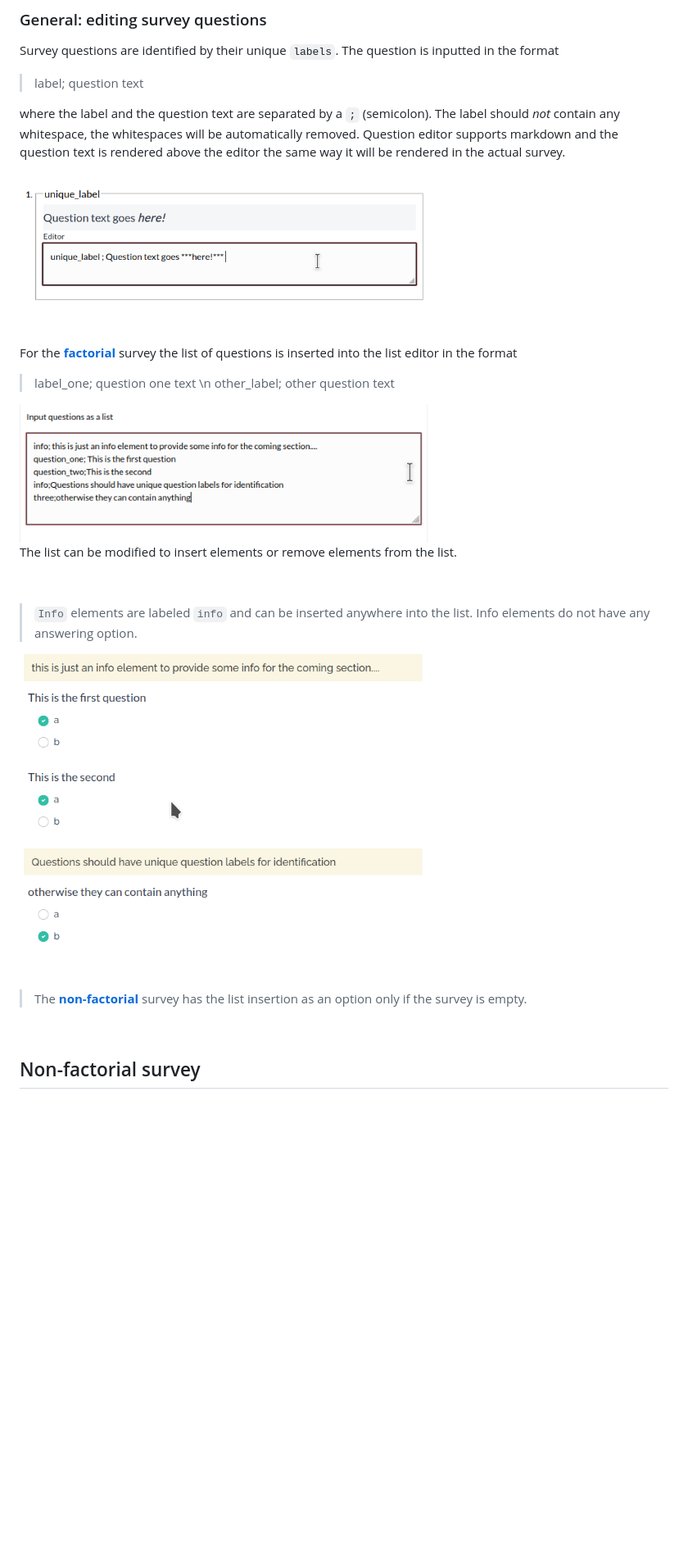
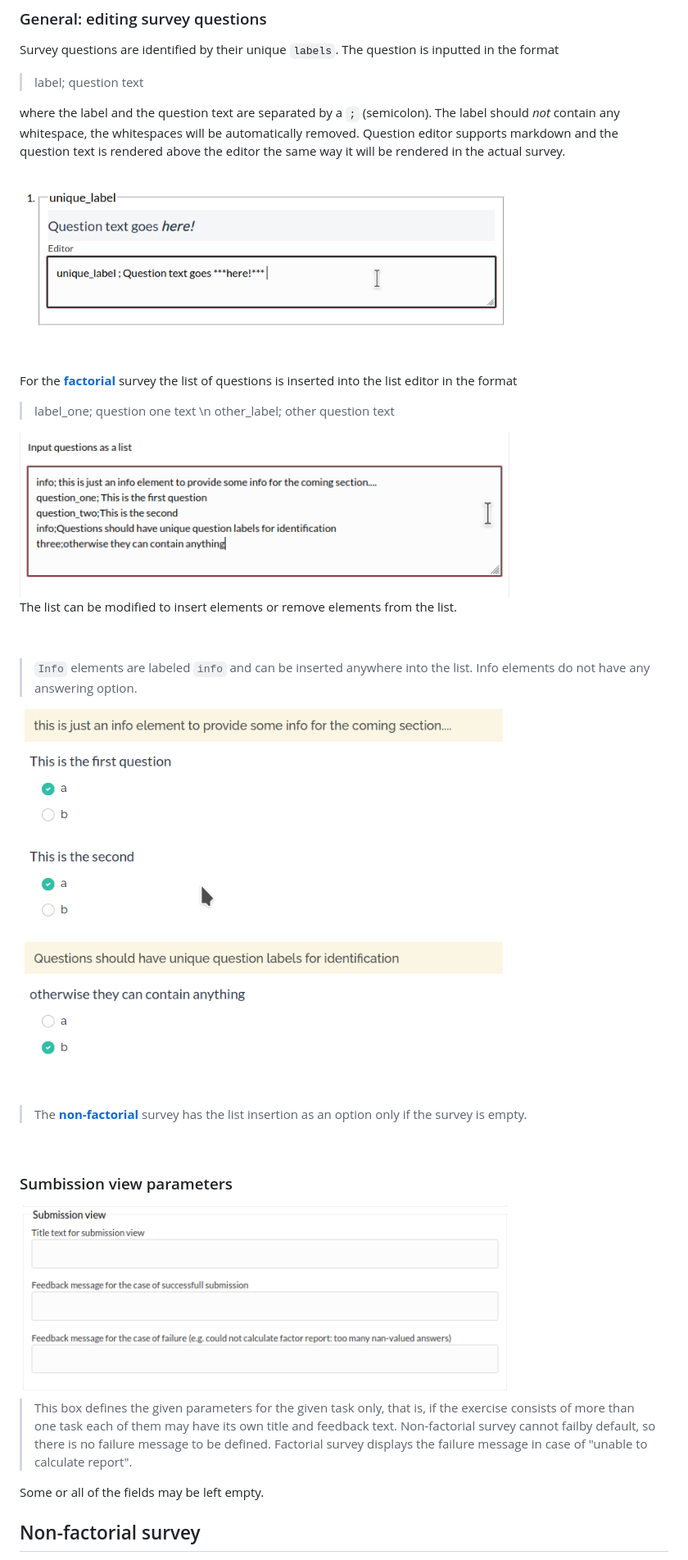
Before and after one commit to rage/factor-analysis-exercise-service, a Markdown page: docs/usermanual.md, the part around one of its changes. Shown at 82% size. Rendered like a GitHub page; pictures changed too: docs/imgs/submission_view_parameters.png (added); blank space fills up the shorter version.

Commit message:
add manual link to edit-view, some fixes

```diff
--- a/docs/usermanual.md
+++ b/docs/usermanual.md
@@ -25,14 +25,14 @@ Survey questions are identified by their unique `labels`. The question is inputt
 
 where the label and the question text are separated by a `;` (semicolon). The label should _not_ contain any whitespace, the whitespaces will be automatically removed. Question editor supports markdown and the question text is rendered above the editor the same way it will be rendered in the actual survey.
 
-<img src="./imgs/question_editor_example.png" width=500 position=left>
+<img src="./imgs/question_editor_example.png" width=600 position=left>
 <p>&nbsp;</p>
 
 For the [**factorial**](#factorial-survey) survey the list of questions is inserted into the list editor in the format
 
 > label_one; question one text \n other_label; other question text
 
-<img src="./imgs/question_list_editor.png" width=500 position=left>
+<img src="./imgs/question_list_editor.png" width=600 position=left>
 
 The list can be modified to insert elements or remove elements from the list.
 
@@ -40,13 +40,21 @@ The list can be modified to insert elements or remove elements from the list.
 
 > `Info` elements are labeled `info` and can be inserted anywhere into the list. Info elements do not have any answering option.
 
-<img src="./imgs/factorial_with_infos.png" width=500>
+<img src="./imgs/factorial_with_infos.png" width=600>
 <p>&nbsp;</p>
 
 > The [**non-factorial**](#non-factorial-survey) survey has the list insertion as an option only if the survey is empty.
 
 <p>&nbsp;</p>
 
+### Sumbission view parameters
+
+<img src="./imgs/submission_view_parameters.png" width=600 position=left>
+
+> This box defines the given parameters for the given task only, that is, if the exercise consists of more than one task each of them may have its own title and feedback text. Non-factorial survey cannot failby default, so there is no failure message to be defined. Factorial survey displays the failure message in case of "unable to calculate report".
+
+Some or all of the fields may be left empty.
+
 ## Non-factorial survey
 
 Either insert questions as a list to the list editor, or create a survey item one by one. Each question (survey item) is placed in its own box for editing. Once the label and question text are defined the selector for specifying the answer type will be rendered.
```
Also changed, not shown: other parts of docs/usermanual.md (+18 -15 lines), 2 other files.
